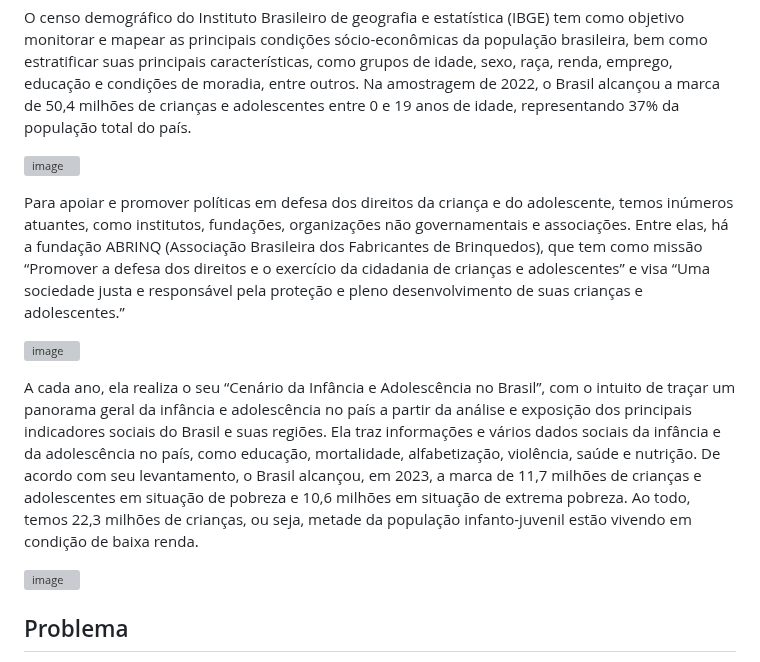
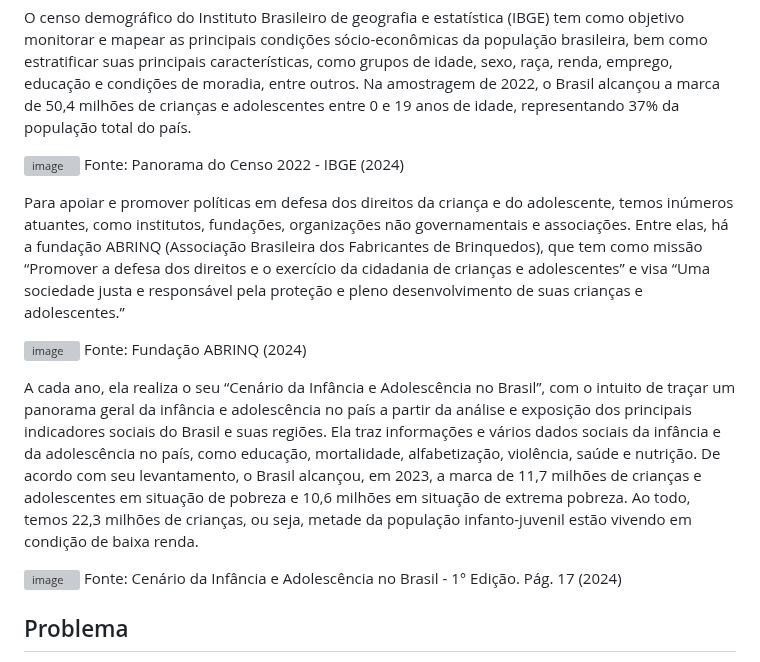
Before and after one commit to ICEI-PUC-Minas-PMV-ADS/PMV-ADS-2024-1-E2-IntApp-Proj-T3-Grupo2, a Markdown page: docs/01-Documentação de Contexto.md, the part around the change. GitHub-like rendering; grey boxes are pictures that could not be loaded.

```diff
--- a/docs/01-Documentação de Contexto.md
+++ b/docs/01-Documentação de Contexto.md
@@ -12,17 +12,18 @@ Para compreendermos se este estatuto está sendo aplicado corretamente, e se tod
 O censo demográfico do Instituto Brasileiro de geografia e estatística (IBGE) tem como objetivo monitorar e mapear as principais condições sócio-econômicas da população brasileira, bem como estratificar suas principais características, como grupos de idade, sexo, raça, renda, emprego, educação e condições de moradia, entre outros. Na amostragem de 2022, o Brasil alcançou a marca de 50,4 milhões de crianças e adolescentes entre 0 e 19 anos de idade, representando 37% da população total do país.
 
 ![image](https://github.com/ICEI-PUC-Minas-PMV-ADS/PMV-ADS-2024-1-E2-IntApp-Proj-T3-Grupo2/assets/110932147/4966a10c-a058-48d4-9671-ccd66109f16c)
+Fonte: Panorama do Censo 2022 - IBGE (2024)
 
 
 Para apoiar e promover políticas em defesa dos direitos da criança e do adolescente, temos inúmeros atuantes, como institutos, fundações, organizações não governamentais e associações. Entre elas, há a fundação ABRINQ (Associação Brasileira dos Fabricantes de Brinquedos), que tem como missão “Promover a defesa dos direitos e o exercício da cidadania de crianças e adolescentes” e visa “Uma sociedade justa e responsável pela proteção e pleno desenvolvimento de suas crianças e adolescentes.”
 
 ![image](https://github.com/ICEI-PUC-Minas-PMV-ADS/PMV-ADS-2024-1-E2-IntApp-Proj-T3-Grupo2/assets/110932147/33c4dc53-0b77-40d4-bc00-9e7e09c57973)
-
+Fonte: Fundação ABRINQ (2024)
 
 A cada ano, ela realiza o seu “Cenário da Infância e Adolescência no Brasil”, com o intuito de traçar um panorama geral da infância e adolescência no país a partir da análise e exposição dos principais indicadores sociais do Brasil e suas regiões. Ela traz informações e vários dados sociais da infância e da adolescência no país, como educação, mortalidade, alfabetização, violência, saúde e nutrição. De acordo com seu levantamento, o Brasil alcançou, em 2023, a marca de 11,7 milhões de crianças e adolescentes em situação de pobreza e 10,6 milhões em situação de extrema pobreza. Ao todo, temos 22,3 milhões de crianças, ou seja, metade da população infanto-juvenil estão vivendo em condição de baixa renda.
 
 ![image](https://github.com/ICEI-PUC-Minas-PMV-ADS/PMV-ADS-2024-1-E2-IntApp-Proj-T3-Grupo2/assets/110932147/f75d7fba-97c5-4ba5-9f1d-8e2ca3239bae)
-
+Fonte: Cenário da Infância e Adolescência no Brasil - 1° Edição. Pág. 17 (2024)
 
 ## Problema
 
```
